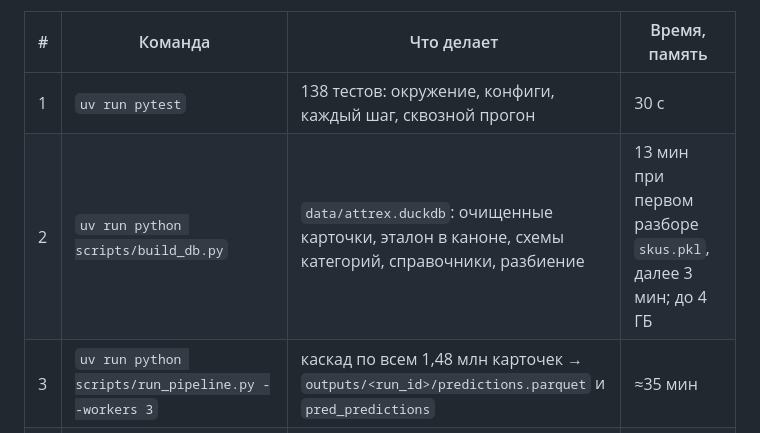
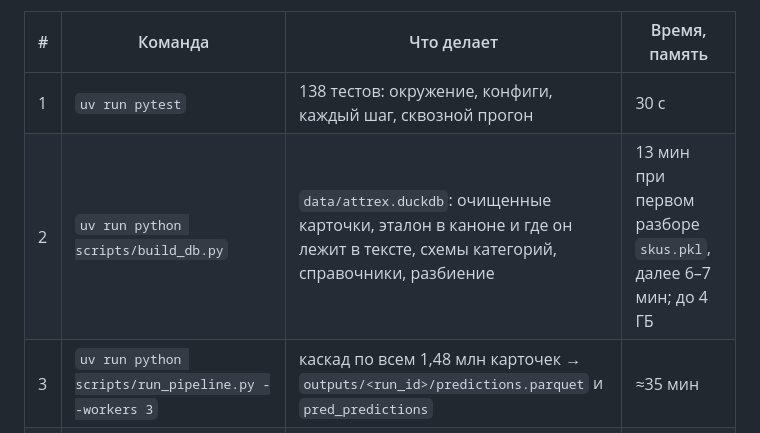
Before and after one commit to Riptede/Tochka-sborki-2026, a Markdown page: README.md, the part around the change. GitHub-like rendering.

Commit message:
b1: время сборки БД в README с учётом in_text

```diff
--- a/README.md
+++ b/README.md
@@ -64,7 +64,7 @@ uv run python scripts/demo.py --title "Ноутбук ASUS VivoBook 15 Intel Cor
 | # | Команда | Что делает | Время, память |
 |---|---|---|---|
 | 1 | `uv run pytest` | 138 тестов: окружение, конфиги, каждый шаг, сквозной прогон | 30 с |
-| 2 | `uv run python scripts/build_db.py` | `data/attrex.duckdb`: очищенные карточки, эталон в каноне, схемы категорий, справочники, разбиение | 13 мин при первом разборе `skus.pkl`, далее 3 мин; до 4 ГБ |
+| 2 | `uv run python scripts/build_db.py` | `data/attrex.duckdb`: очищенные карточки, эталон в каноне и где он лежит в тексте, схемы категорий, справочники, разбиение | 13 мин при первом разборе `skus.pkl`, далее 6–7 мин; до 4 ГБ |
 | 3 | `uv run python scripts/run_pipeline.py --workers 3` | каскад по всем 1,48 млн карточек → `outputs/<run_id>/predictions.parquet` и `pred_predictions` | ≈35 мин |
 | 4 | `uv run python scripts/evaluate.py --run-id <run_id> --folds test,holdout_category` | метрики → `outputs/<run_id>/report.md` | 1 мин |
 | 5 | `uv run python scripts/export.py --run-id <run_id>` | файл сдачи `outputs/predictions.parquet` и `.csv` | 1 мин |
```
